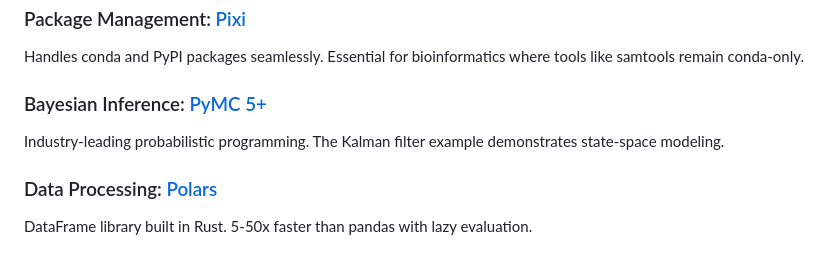
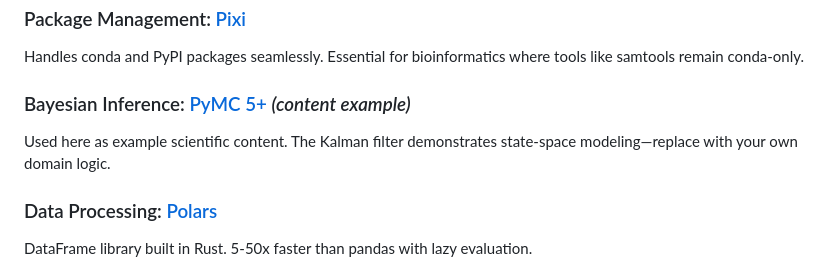
Before and after one commit to cbg-ethz/hive-protocol, a Markdown page: README.md, the part around the change. Drawn GitHub-style.

Commit message:
docs: clarify PyMC is content example, not core tooling
Co-Authored-By: Claude Opus 4.5 <noreply@anthropic.com>

```diff
--- a/README.md
+++ b/README.md
@@ -44,8 +44,8 @@ pixi run docs  # Render tutorial notebooks
 ### Package Management: [Pixi](https://pixi.sh/)
 Handles conda and PyPI packages seamlessly. Essential for bioinformatics where tools like samtools remain conda-only.
 
-### Bayesian Inference: [PyMC 5+](https://www.pymc.io/)
-Industry-leading probabilistic programming. The Kalman filter example demonstrates state-space modeling.
+### Bayesian Inference: [PyMC 5+](https://www.pymc.io/) *(content example)*
+Used here as example scientific content. The Kalman filter demonstrates state-space modeling—replace with your own domain logic.
 
 ### Data Processing: [Polars](https://pola.rs/)
 DataFrame library built in Rust. 5-50x faster than pandas with lazy evaluation.
```
